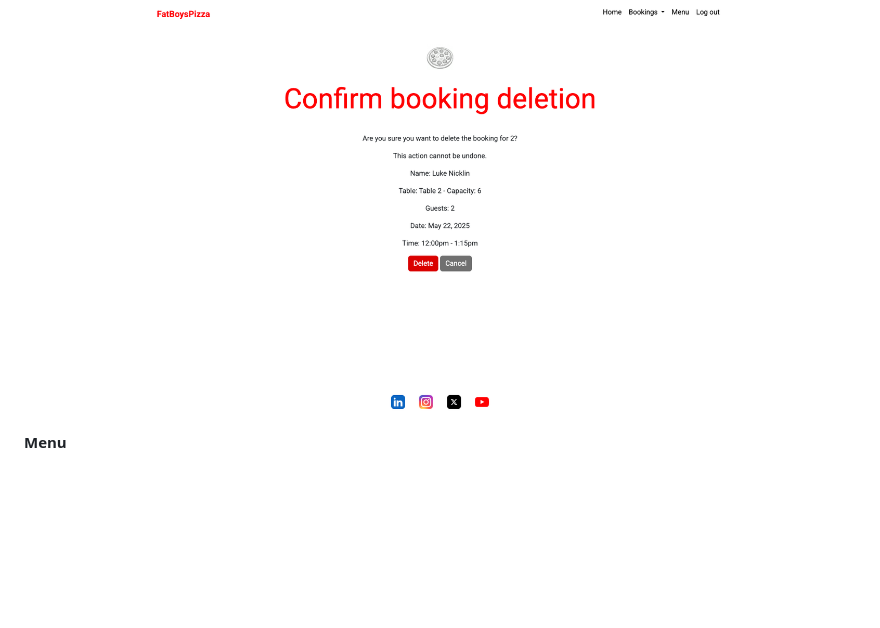
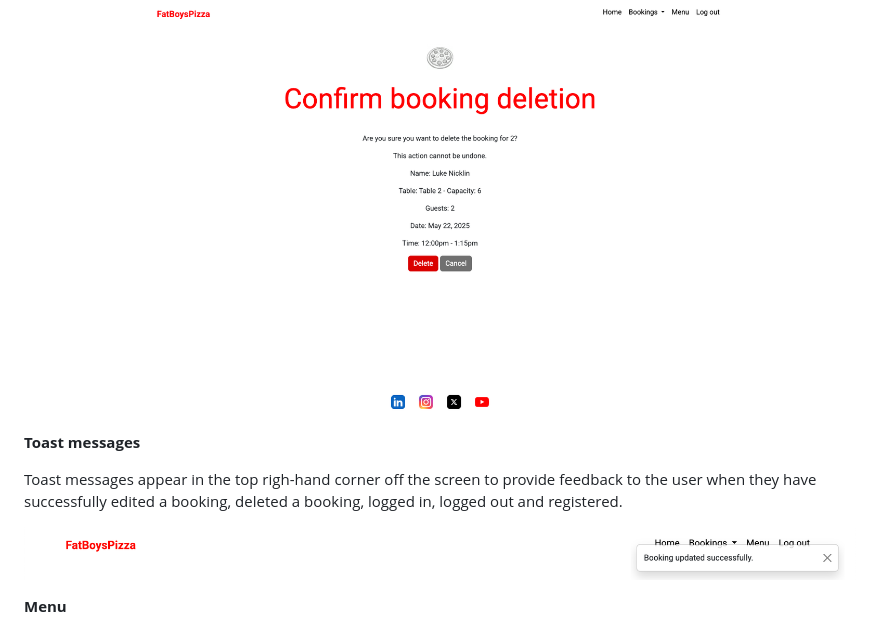
Before and after one commit to Luke-Nicklin/fat-boys-pizza, a Markdown page: README.md, the part around the change. GitHub-like rendering; pictures changed too: docs/readme-images/toast-message.png (added); blank space fills up the shorter version.

Commit message:
Add toast message and image to readme file

```diff
--- a/README.md
+++ b/README.md
@@ -203,6 +203,12 @@ When a user selects 'Delete' on the manage bookings page, they will be taken to
 
 ![Confirm booking deletion](docs/readme-images/confirm-booking-deletion.png)
 
+**Toast messages**
+
+Toast messages appear in the top righ-hand corner off the screen to provide feedback to the user when they have successfully edited a booking, deleted a booking, logged in, logged out and registered.
+
+![Toast message](docs/readme-images/toast-message.png)
+
 **Menu**
 
 The Menu page displays all the items sold at the pizza restaurant. This is so the user can see what's on offer before the attend the restaurant. The menu lists the pizzas, includes details of the create your own pizza options, sides, drinks and desserts.
```
Also changed, not shown: docs/readme-images/add-booking.png, docs/readme-images/edit-booking.png.
